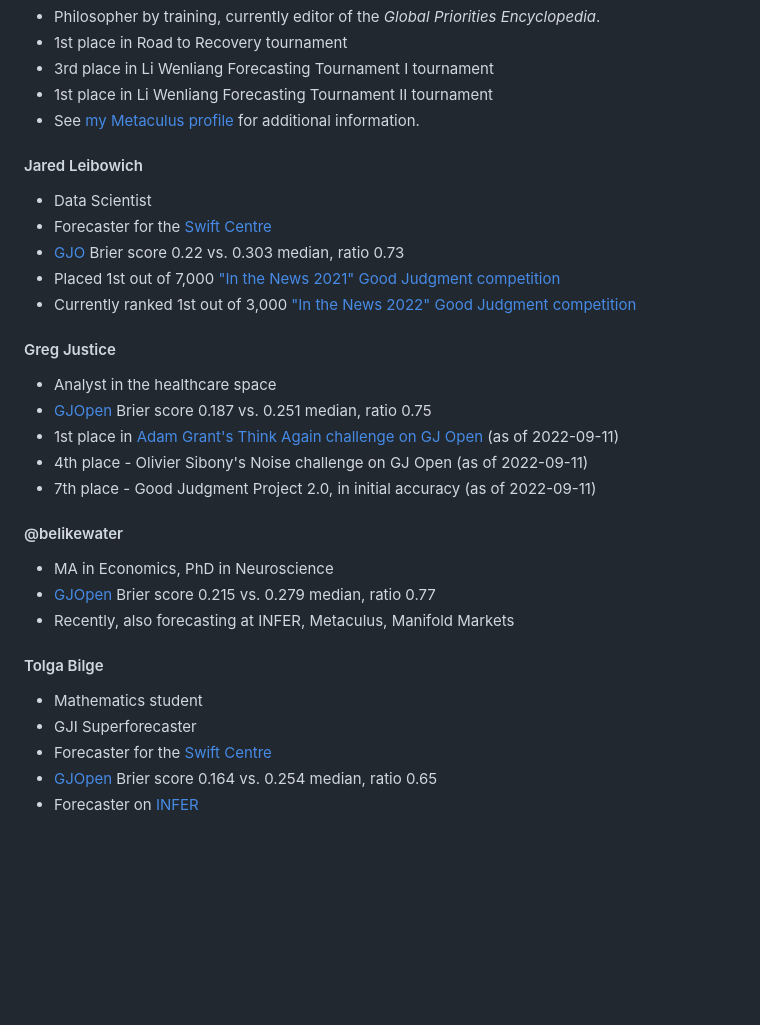
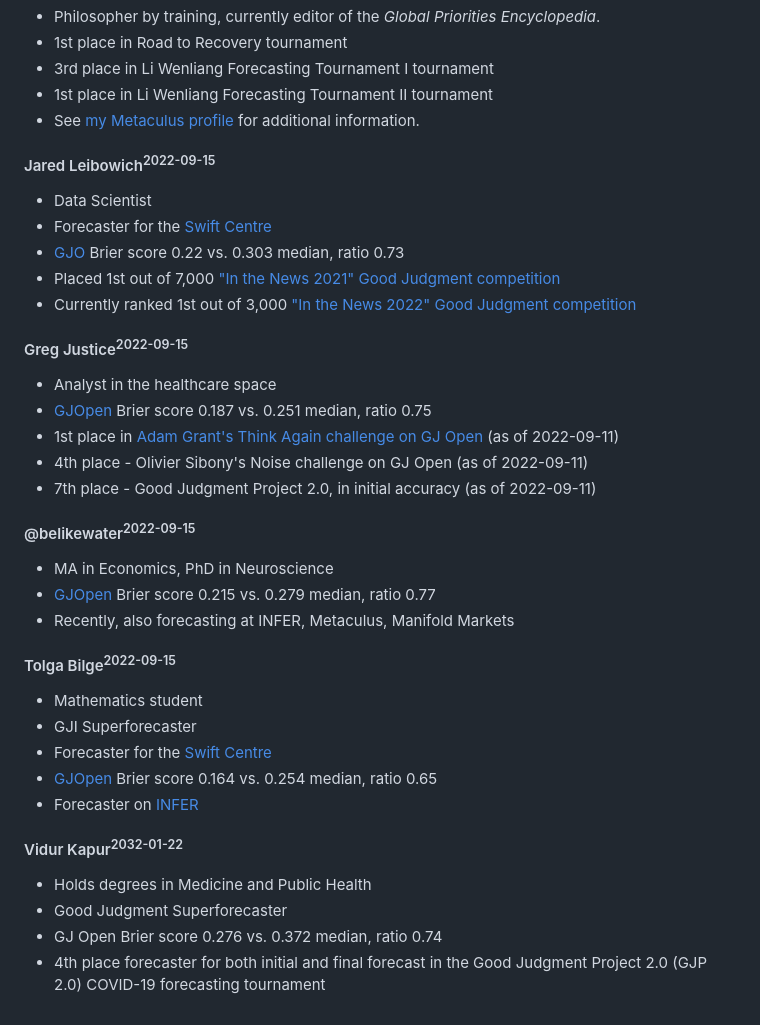
Before and after one commit to patlim1/samotsvety.org, a Markdown page: track-record/index.md, the part around the change printed below. Drawn GitHub-style; blank space fills up the shorter version.

```diff
--- a/track-record/index.md
+++ b/track-record/index.md
@@ -95,7 +96,7 @@ All scores mentioned below are as of 2022-09-15:
 - 1st place in Li Wenliang Forecasting Tournament II tournament
 - See [my Metaculus profile](https://www.metaculus.com/accounts/profile/101341/) for additional information.
 
-#### Jared Leibowich
+#### Jared Leibowich<sup>2022-09-15</sup>
 
 - Data Scientist
 - Forecaster for the [Swift Centre](https://www.swiftcentre.org/)
@@ -103,7 +104,7 @@ All scores mentioned below are as of 2022-09-15:
 - Placed 1st out of 7,000 ["In the News 2021" Good Judgment competition](https://www.gjopen.com/leaderboards/challenges/47-in-the-news-2021)
 - Currently ranked 1st out of 3,000 ["In the News 2022" Good Judgment competition](https://www.gjopen.com/leaderboards/challenges/57-in-the-news-2022)
 
-#### Greg Justice
+#### Greg Justice<sup>2022-09-15</sup>
 
 - Analyst in the healthcare space
 - [GJOpen](https://www.gjopen.com/forecaster/slapthepancake) Brier score 0.187 vs. 0.251 median, ratio 0.75
@@ -112,13 +113,13 @@ All scores mentioned below are as of 2022-09-15:
 - 4th place - Olivier Sibony's Noise challenge on GJ Open (as of 2022-09-11)
 - 7th place - Good Judgment Project 2.0, in initial accuracy (as of 2022-09-11)
 
-#### @belikewater
+#### @belikewater<sup>2022-09-15</sup>
 
 - MA in Economics, PhD in Neuroscience
 - [GJOpen](https://www.gjopen.com/forecaster/belikewater) Brier score 0.215 vs. 0.279 median, ratio 0.77
 - Recently, also forecasting at INFER, Metaculus, Manifold Markets
 
-#### Tolga Bilge
+#### Tolga Bilge<sup>2022-09-15</sup>
 
 - Mathematics student
 - GJI Superforecaster
@@ -126,4 +127,11 @@ All scores mentioned below are as of 2022-09-15:
 - [GJOpen](https://www.gjopen.com/forecaster/Tolga) Brier score 0.164 vs. 0.254 median, ratio 0.65
 - Forecaster on [INFER](https://www.infer-pub.com/forecaster/Tolga)
 
+#### Vidur Kapur<sup>2032-01-22</sup>
+
+- Holds degrees in Medicine and Public Health
+- Good Judgment Superforecaster
+- GJ Open Brier score 0.276 vs. 0.372 median, ratio 0.74
+- 4th place forecaster for both initial and final forecast in the Good Judgment Project 2.0 (GJP 2.0) COVID-19 forecasting tournament
+
 [^1]: Says Pablo.
```
Also changed, not shown: other parts of track-record/index.md (+12 -11 lines).
